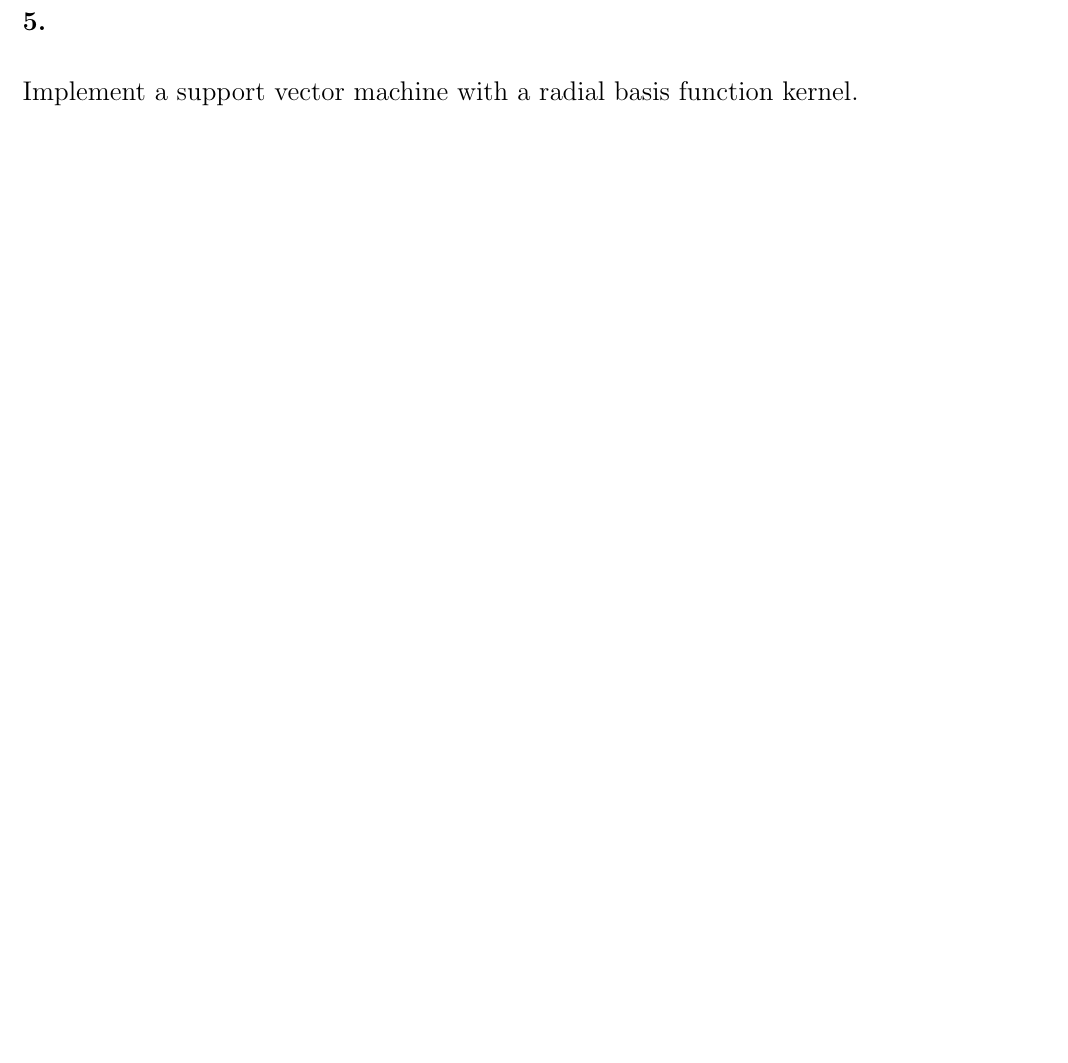
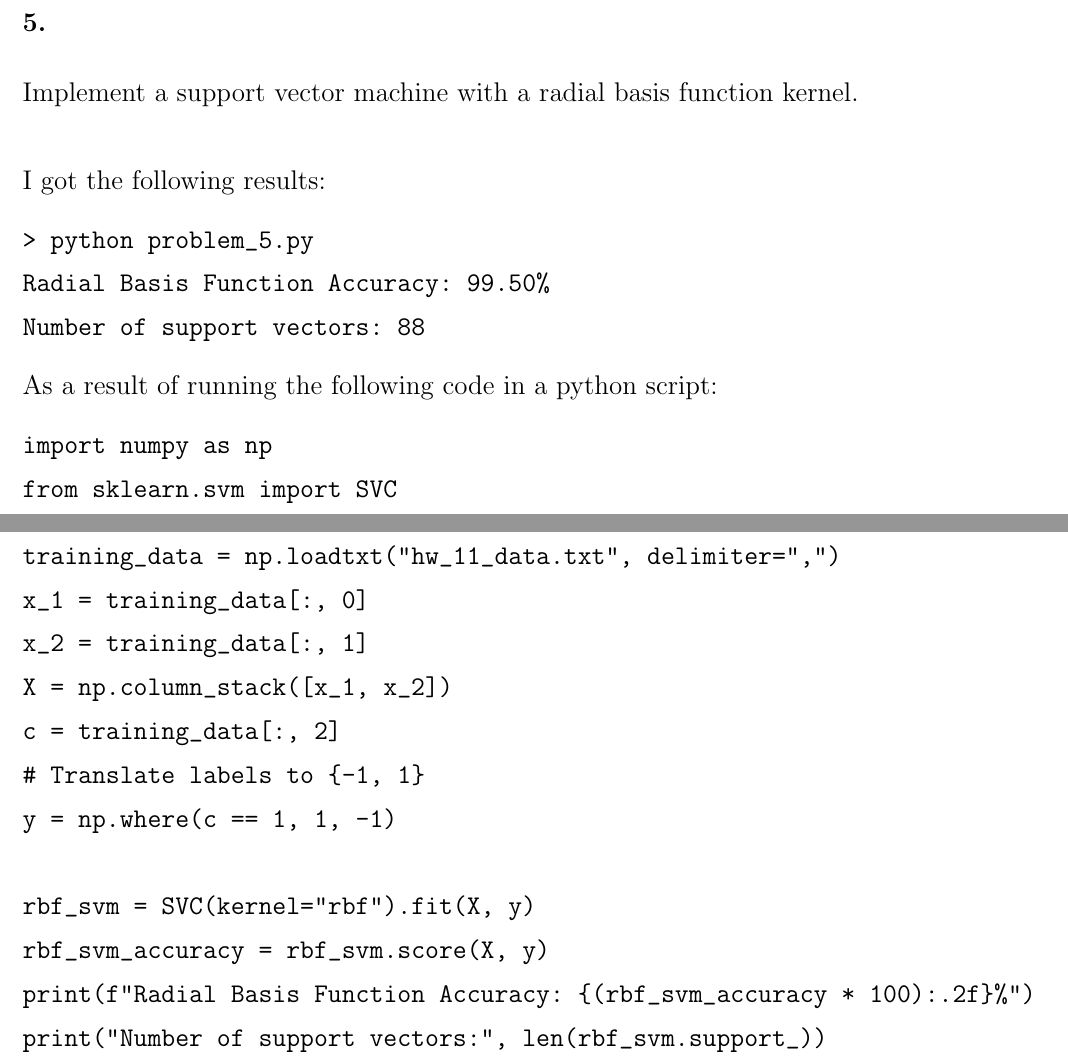
Before and after one commit to michaelghuang19/EN.625.740.81, a LaTeX document (Module 11/mhuang_hw11.tex): part of page 3 of 3 before the commit and two parts of pages 4 and 5 of 5 after it, the two joined at a grey line, cut so that both start at the same text, the shorter picture padded with empty space. The pictures show the PDF file Module 11/mhuang_hw11.pdf that the author committed with the source.

Commit message:
Homework 11 Problems 2, 4, 5 Complete

```diff
--- a/Module 11/mhuang_hw11.tex
+++ b/Module 11/mhuang_hw11.tex
@@ -80,28 +80,101 @@ print(f"Training accuracy: {(accuracy * 100):.2f}%")
 
 \section*{2.}
 
-Implement a linear support vector machine in the \(\{x_1, x_2\}\) space.
+Implement a linear support vector machine in the \(\{x_1, x_2\}\) space. \\ \\
+I got the following results:
+\begin{verbatim}
+> python problem_2.py
+Linear SVM Accuracy: 82.50%
+Weights ([w1, w2]): [-0.54  0.03] Intercept (w0): -0.33
+\end{verbatim}
+As a result of running the following code in a python script:
+\begin{verbatim}
+import numpy as np
+from sklearn.svm import SVC
+
+training_data = np.loadtxt("hw_11_data.txt", delimiter=",")
+x_1 = training_data[:, 0]
+x_2 = training_data[:, 1]
+X = np.column_stack([x_1, x_2])
+c = training_data[:, 2]
+# Translate labels to {-1, 1}
+y = np.where(c == 1, 1, -1)
+
+linear_svm = SVC(kernel="linear").fit(X, y)
+linear_svm_accuracy = linear_svm.score(X, y)
+print(f"Linear SVM Accuracy: {(linear_svm_accuracy * 100):.2f}%")
+print("Weights ([w1, w2]):", np.round(linear_svm.coef_[0], 2), "Intercept (w0):", np.round(linear_svm.intercept_[0], 2))
+\end{verbatim}
 
 }
 {\Large
 
 \section*{3.}
 
-Implement a lienar support vector machine in the \(\{z_1, z_2, \dots z_5\}\) space. Map back into the \(\{x_1, x_2\}\) space, and plot the resulting boundary.
+Implement a lienar support vector machine in the \(\{z_1, z_2, \dots z_5\}\) space. Map back into the \(\{x_1, x_2\}\) space, and plot the resulting boundary. \\ \\
 
 }
 {\Large
 
 \section*{4.}
 
-Implement a support vector machine with a polynomial kernel.
+Implement a support vector machine with a polynomial kernel. \\ \\
+I got the following results:
+\begin{verbatim}
+> python problem_4.py
+Polynomial Kernel SVM Accuracy: 100.00%
+Number of support vectors: 10
+\end{verbatim}
+As a result of running the following code in a python script:
+\begin{verbatim}
+import numpy as np
+from sklearn.svm import SVC
+
+training_data = np.loadtxt("hw_11_data.txt", delimiter=",")
+x_1 = training_data[:, 0]
+x_2 = training_data[:, 1]
+X = np.column_stack([x_1, x_2])
+c = training_data[:, 2]
+# Translate labels to {-1, 1}
+y = np.where(c == 1, 1, -1)
+
+# To fit K(x, x') = (1 + <x, x'>)^d
+poly_svm = SVC(kernel="poly", degree=2, gamma=1, coef0=1).fit(X, y)
+poly_svm_accuracy = poly_svm.score(X, y)
+print(f"Polynomial Kernel SVM Accuracy: {(poly_svm_accuracy * 100):.2f}%")
+print("Number of support vectors:", len(poly_svm.support_))
+\end{verbatim}
 
 }
 {\Large
 
 \section*{5.}
 
-Implement a support vector machine with a radial basis function kernel.
+Implement a support vector machine with a radial basis function kernel. \\ \\
+I got the following results:
+\begin{verbatim}
+> python problem_5.py
+Radial Basis Function Accuracy: 99.50%
+Number of support vectors: 88
+\end{verbatim}
+As a result of running the following code in a python script:
+\begin{verbatim}
+import numpy as np
+from sklearn.svm import SVC
+
+training_data = np.loadtxt("hw_11_data.txt", delimiter=",")
+x_1 = training_data[:, 0]
+x_2 = training_data[:, 1]
+X = np.column_stack([x_1, x_2])
+c = training_data[:, 2]
+# Translate labels to {-1, 1}
+y = np.where(c == 1, 1, -1)
+
+rbf_svm = SVC(kernel="rbf").fit(X, y)
+rbf_svm_accuracy = rbf_svm.score(X, y)
+print(f"Radial Basis Function Accuracy: {(rbf_svm_accuracy * 100):.2f}%")
+print("Number of support vectors:", len(rbf_svm.support_))
+\end{verbatim}
 
 }
 
```
Also changed, not shown: Module 11/mhuang_hw11.pdf, Module 11/mhuang_hw11.tex (2 more changed lines), 4 other files.
